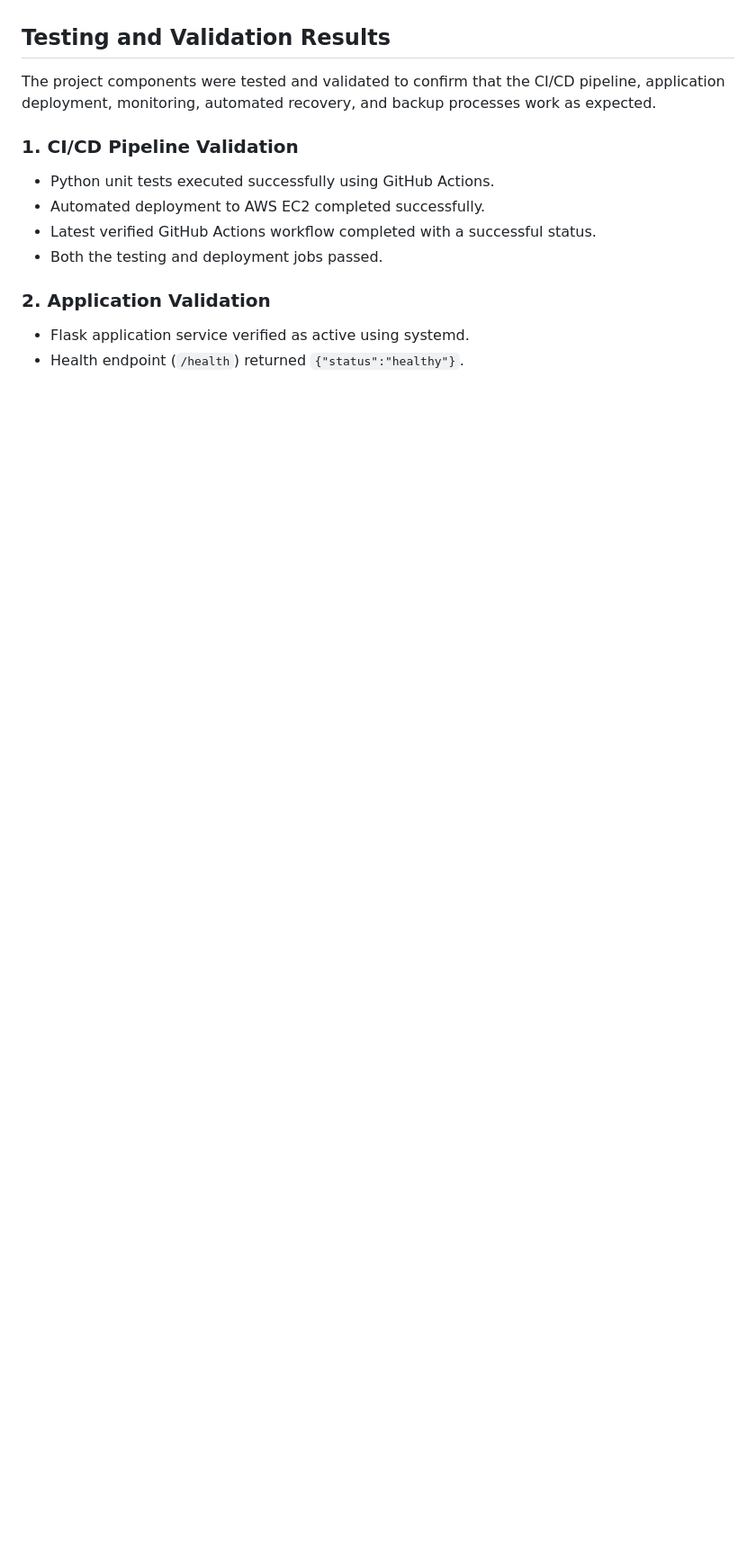
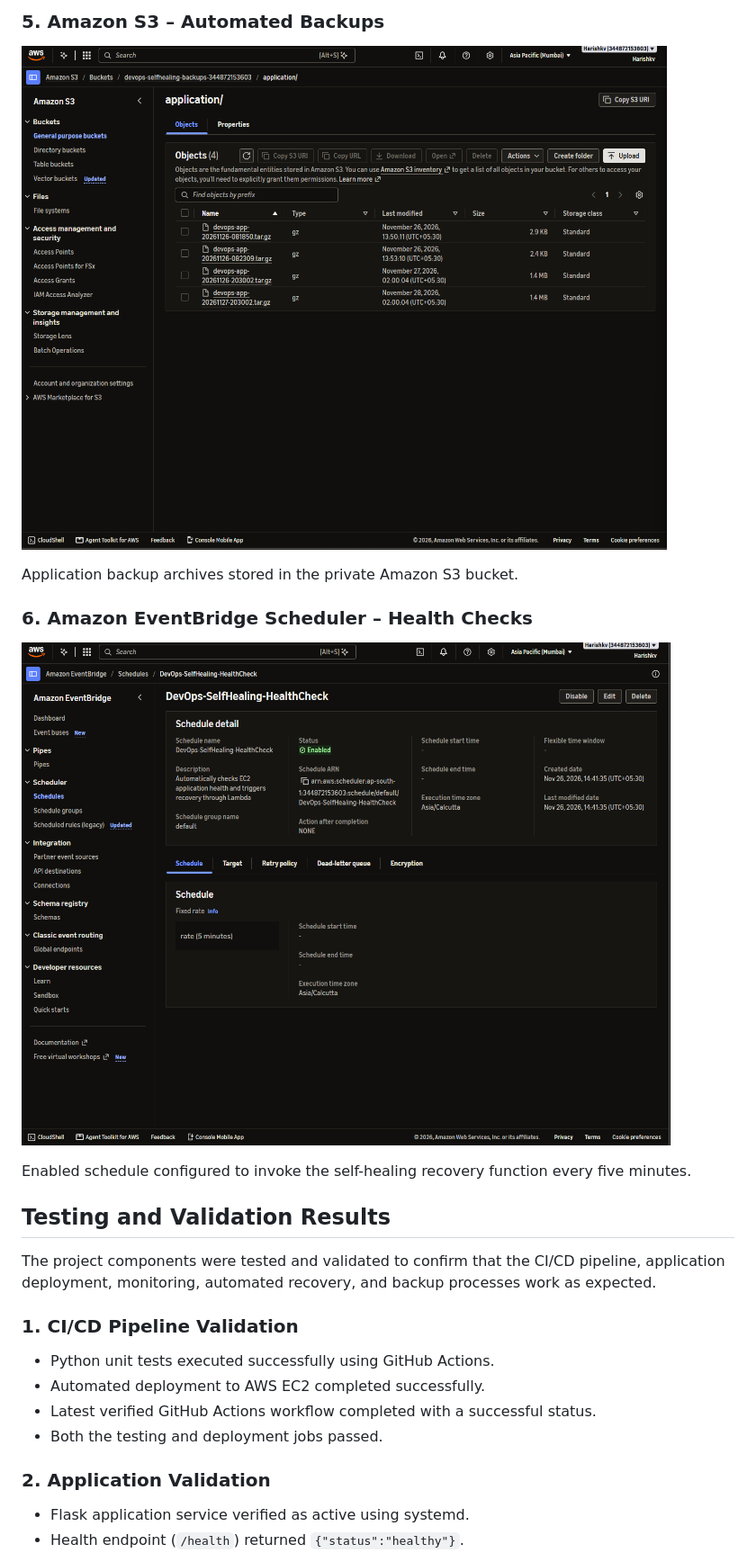
Before and after one commit to Harishkv25-coder/aws-devops-self-healing-app, a Markdown page: README.md, the part around one of its changes. Shown at 90% size. Drawn GitHub-style; pictures changed too: docs/screenshots/eventbridge-scheduler.png (added), docs/screenshots/s3-automated-backups.png (added); blank space fills up the shorter version.

```diff
--- a/README.md
+++ b/README.md
@@ -89,3 +117,15 @@ The following diagram illustrates the architecture of the Automated CI/CD Pipeli
+### 5. Amazon S3 – Automated Backups
+
+![S3 Automated Backups](docs/screenshots/s3-automated-backups.png)
+
+Application backup archives stored in the private Amazon S3 bucket.
+
+### 6. Amazon EventBridge Scheduler – Health Checks
+
+![EventBridge Scheduler](docs/screenshots/eventbridge-scheduler.png)
+
+Enabled schedule configured to invoke the self-healing recovery function every five minutes.
+
 ## Testing and Validation Results
 
 The project components were tested and validated to confirm that the CI/CD pipeline, application deployment, monitoring, automated recovery, and backup processes work as expected.
```
Also changed, not shown: other parts of README.md (+28 -0 lines), docs/screenshots/cloudwatch-alarm-overview.png (added), docs/screenshots/ec2-instance.png (added), docs/screenshots/github-actions-cicd.png (added), docs/screenshots/lambda-self-healing.png (added).
